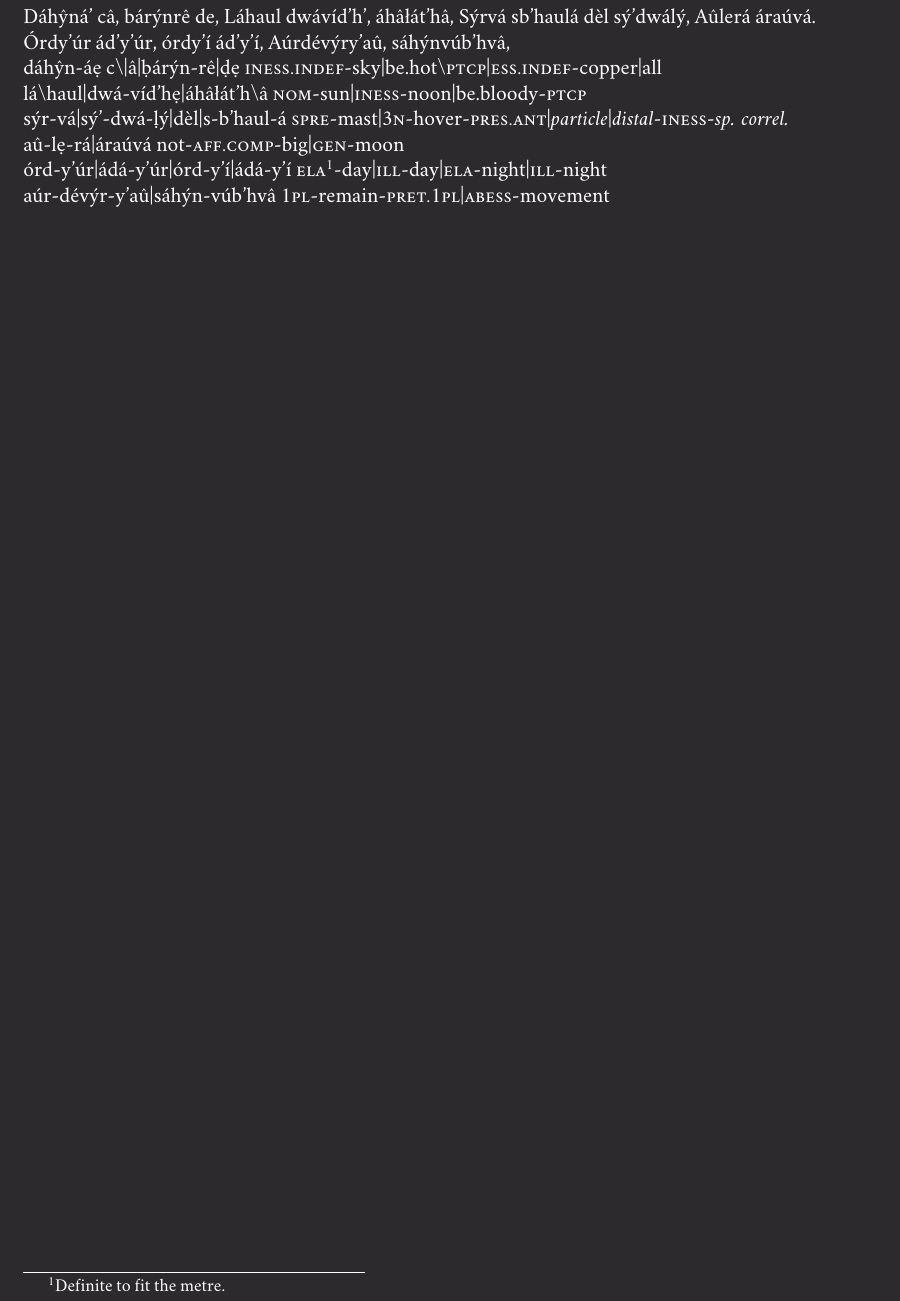
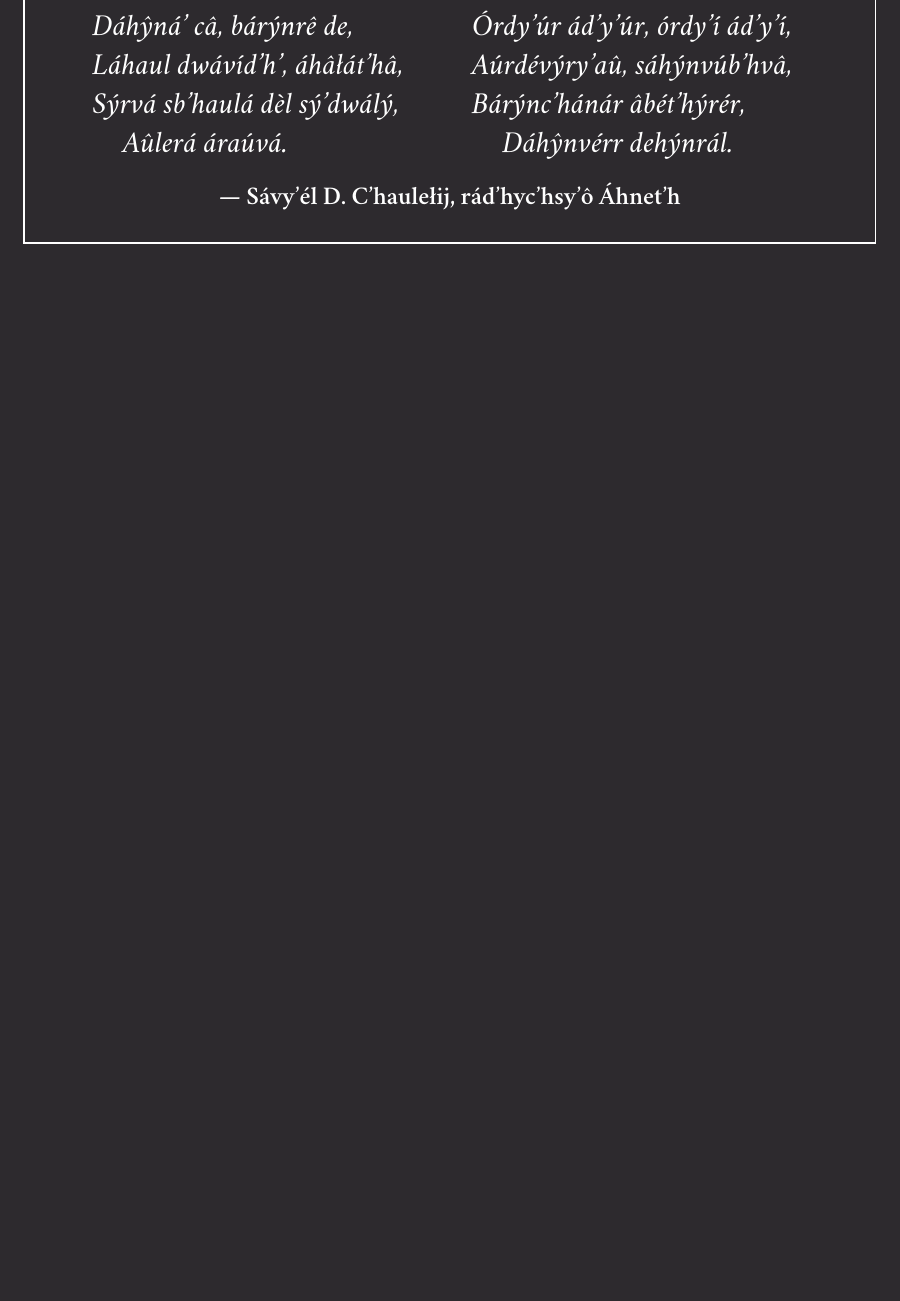
Before and after one commit to Agma-Schwa/ULTRAFRENCH, a LaTeX problem sheet (EXAMPLES/CARD.tex): part of the page, cut so that both start at the same text, the shorter picture padded with empty space. Compiled offline with XeLaTeX; a missing font is replaced by an installed copy or a similar font.

Commit message:
[Examples] Finish this week’s translation

```diff
--- a/EXAMPLES/CARD.tex
+++ b/EXAMPLES/CARD.tex
@@ -297,23 +297,50 @@
 % Immobile comme un bateau peint,
 % Dans une mer sur une toile.
 
-Dáhŷná’ câ, bárýnrê de,
-Láhaul dwávíd’h’, áhâłát’hâ,
-Sýrvá sb’haulá dèl sý’dwálý,
-    Aûlerá áraúvá.
-
-Órdy’úr ád’y’úr, órdy’í ád’y’í,
-Aúrdévýry’aû, sáhýnvúb’hvâ,
+%Dáhŷná’ câ, bárýnrê de,
+%Láhaul dwávíd’h’, áhâłát’hâ,
+%Sýrvá sb’haulá dèl sý’dwálý,
+%    Aûlerá áraúvá.
+%
+%Órdy’úr ád’y’úr, órdy’í ád’y’í,
+%Aúrdévýry’aû, sáhýnvúb’hvâ,
+%Bárýnc’hánár âbét’hýrér,
+%    Dáhŷnvérr dehýnrál
 
 
-dáhŷn-áẹ c\Sl|â|ḅárýn-rê|ḍẹ
+\framed {
+{\Large\it
+\hfill\hbox {
+    \vbox {\hsize .45\hsize
+        Dáhŷná’ câ, bárýnrê de,\\
+        Láhaul dwávíd’h’, áhâłát’hâ,\\
+        Sýrvá sb’haulá dèl sý’dwálý,\\
+        \null\quad Aûlerá áraúvá.
+    }
+    \vbox {\hsize .45\hsize
+        Órdy’úr ád’y’úr, órdy’í ád’y’í,\\
+        Aúrdévýry’aû, sáhýnvúb’hvâ,\\
+        Bárýnc’hánár âbét’hýrér,\\
+        \null\quad Dáhŷnvérr dehýnrál.
+    }
+}\hskip.25cm\hfill
+\par}
+
+\vskip 12pt
+
+{\centering\bfseries\large— \s{Sávy’él D. C’haulełij}, rád’hyc’hsy’ô \s{Áhnet’h} \par}
+
+\vskip 12pt
+
+\multigloss {
+dáhŷn-\Sl áẹ|câ|ḅárýn-rê|ḍẹ
 \s{iness.indef}-sky|be.hot\Sl\s{ptcp}|\s{ess.indef}-copper|all
 
 lá\Sl haul|dwá-víd’hẹ|áhâłát’h\Sl â
 \s{nom}-sun|\s{iness}-noon|be.bloody-\s{ptcp}
 
-sýr-vá|sý’-dwá-ḷý|dèl|s-b’haul-á
-\s{spre}-mast|\s{3n}-hover-\s{pres.ant}|{\it particle}|{\it distal}-\s{iness}-{\it sp. correl.}
+sýr-vá|s-b’haul-á|dèl|sý’-dwá-ḷý
+\s{spress}-mast|\s{3n}-hover-\s{pres.ant}|{\it particle}|{\it distal}-\s{iness}-{\it sp. correl.}
 
 aû-lẹ-rá|áraúvá
 not-\s{aff.comp}-big|\s{gen}-moon
@@ -324,4 +351,12 @@ not-\s{aff.comp}-big|\s{gen}-moon
 aúr-dévýr-y’aû|sáhýn-vúb’hvâ
 \s{1pl}-remain-\s{pret.1pl}|\s{abess}-movement
 
+ḅárýn-c’hánár|â-ḅét’hýr-ér
+\s{ess.indef}-ship|\s{ptcp.pass}-paint-\s{ptcp.pres.ant}
+
+dáhŷn-vérr|dẹhýn-rál
+\s{iness.indef}-sea|\s{spress.indef}-canvas
+}
+}
+
 \end{document}
```
Also changed, not shown: DICTIONARY.txt (+5 -1 lines).
